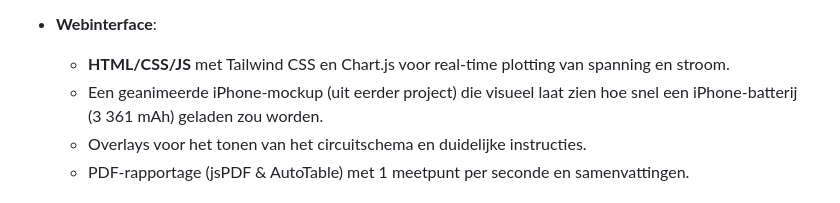
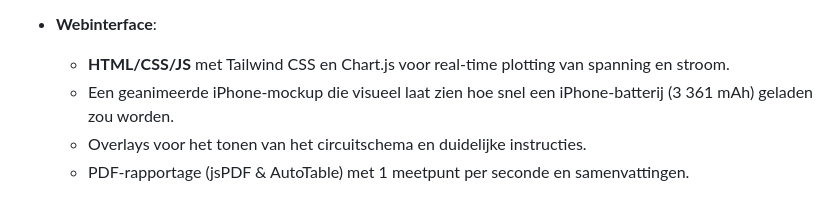
Before and after one commit to RobbeW/projectwind, a Markdown page: readme.md, the part around the change. GitHub-like rendering.

```diff
--- a/readme.md
+++ b/readme.md
@@ -28,7 +28,7 @@ De Monitor Windmolengenerator bestaat uit:
 
 - **Webinterface**:
   - **HTML/CSS/JS** met Tailwind CSS en Chart.js voor real-time plotting van spanning en stroom.
-  - Een geanimeerde iPhone-mockup (uit eerder project) die visueel laat zien hoe snel een iPhone-batterij (3 361 mAh) geladen zou worden.
+  - Een geanimeerde iPhone-mockup die visueel laat zien hoe snel een iPhone-batterij (3 361 mAh) geladen zou worden.
   - Overlays voor het tonen van het circuitschema en duidelijke instructies.
   - PDF-rapportage (jsPDF & AutoTable) met 1 meetpunt per seconde en samenvattingen.
 
```
